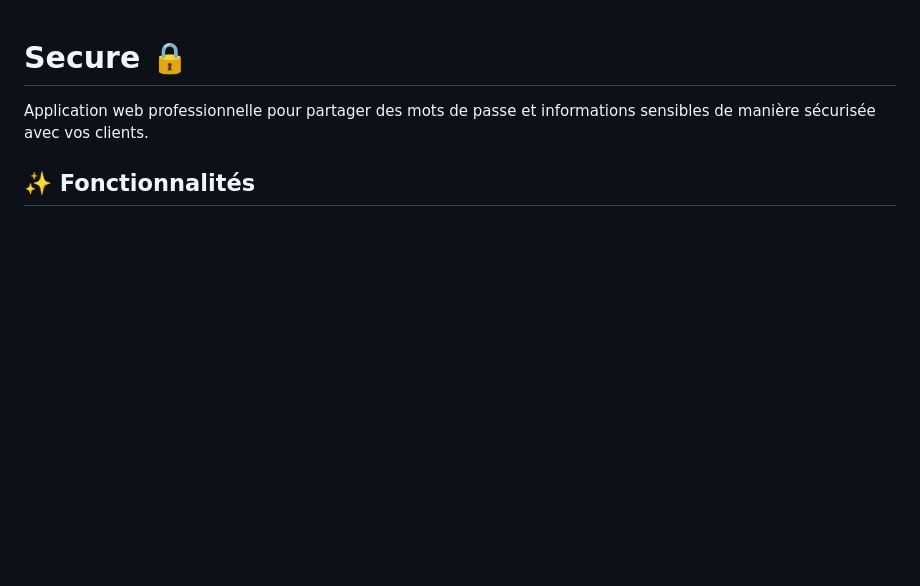
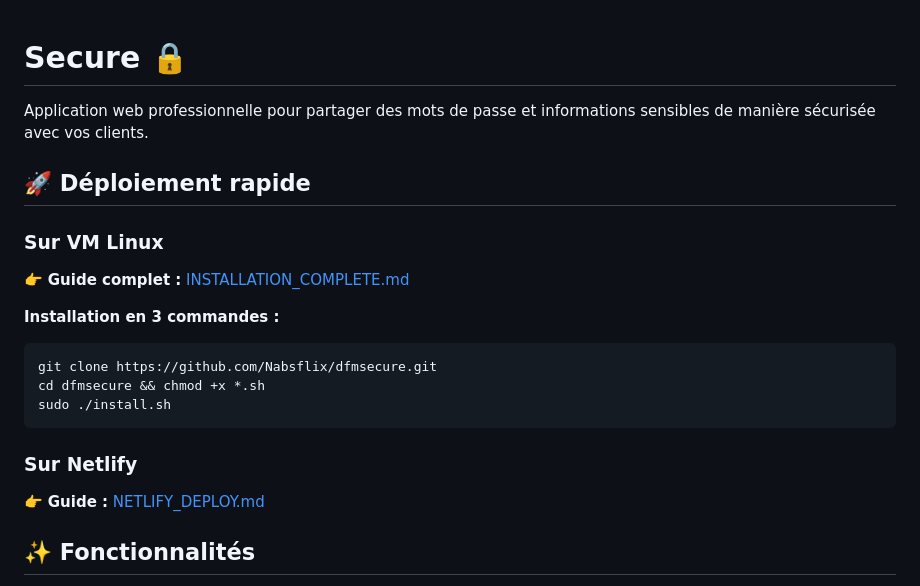
Before and after one commit to Nabsflix/dfmsecure, a Markdown page: README.md, the part around the change. Rendered like a GitHub page; blank space fills up the shorter version.

````diff
--- a/README.md
+++ b/README.md
@@ -1,6 +1,21 @@
 # Secure 🔒
 
 Application web professionnelle pour partager des mots de passe et informations sensibles de manière sécurisée avec vos clients.
+
+## 🚀 Déploiement rapide
+
+### Sur VM Linux
+👉 **Guide complet :** [INSTALLATION_COMPLETE.md](INSTALLATION_COMPLETE.md)
+
+**Installation en 3 commandes :**
+```bash
+git clone https://github.com/Nabsflix/dfmsecure.git
+cd dfmsecure && chmod +x *.sh
+sudo ./install.sh
+```
+
+### Sur Netlify
+👉 **Guide :** [NETLIFY_DEPLOY.md](NETLIFY_DEPLOY.md)
 
 ## ✨ Fonctionnalités
 
````
Also changed, not shown: INSTALLATION_COMPLETE.md (added, +500 -0 lines).
